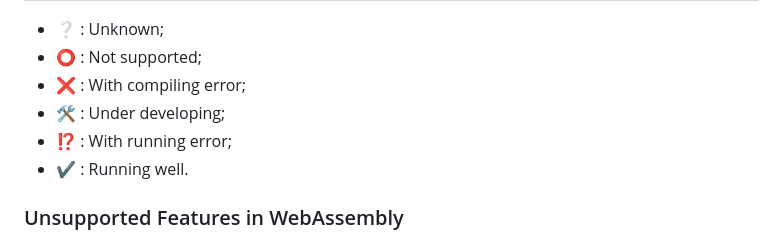
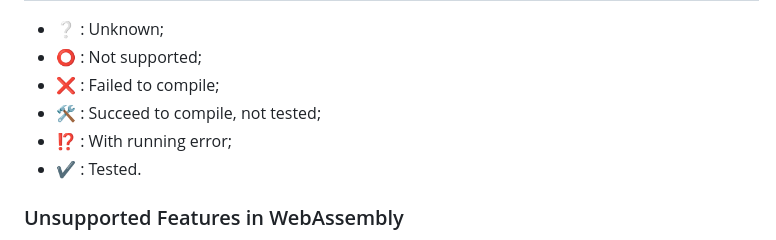
Before and after one commit to R1NC/DynXX, a Markdown page: README.md, the part around one of its changes. Rendered like a GitHub page.

```diff
--- a/README.md
+++ b/README.md
@@ -40,10 +40,10 @@ A cross-platform framework based on modern C++, supporting biz dev via Lua & JS.
 
 - ❔ : Unknown;
 - ⭕ : Not supported;
-- ❌ : With compiling error;
-- 🛠️ : Under developing;
+- ❌ : Failed to compile;
+- 🛠️ : Succeed to compile, not tested;
 - ⁉️ : With running error;
-- ✔️ : Running well.
+- ✔️ : Tested.
 
 ### Unsupported Features in WebAssembly
 
```
Also changed, not shown: other parts of README.md (+1 -1 lines).
